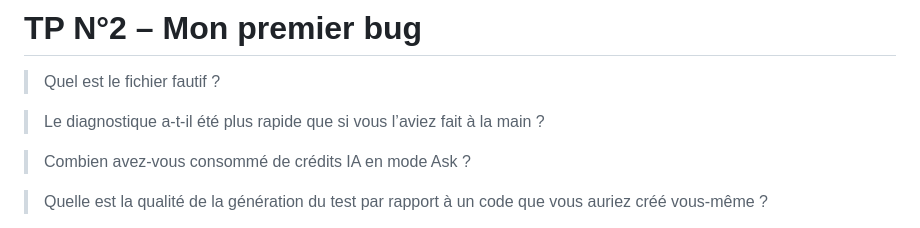
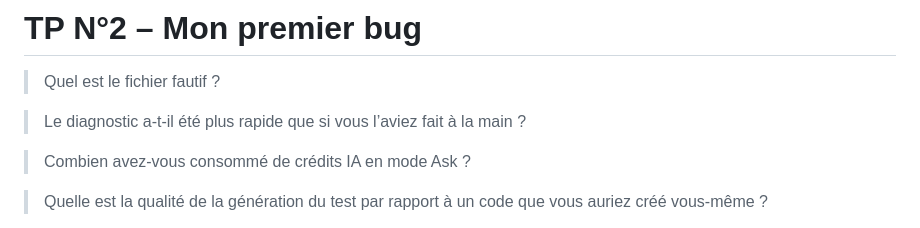
Before and after one commit to aubayfab/formation-githubcopilot, a Markdown page: NOTES-TP.md, the part around the change. Rendered like a GitHub page.

Commit message:
fix othographe

```diff
--- a/NOTES-TP.md
+++ b/NOTES-TP.md
@@ -16,7 +16,7 @@ Problèmes rencontrés :
 
 > Quel est le fichier fautif ?
 
-> Le diagnostique a-t-il été plus rapide que si vous l’aviez fait à la main ?
+> Le diagnostic a-t-il été plus rapide que si vous l’aviez fait à la main ?
 
 > Combien avez-vous consommé de crédits IA en mode Ask ?
 
```
